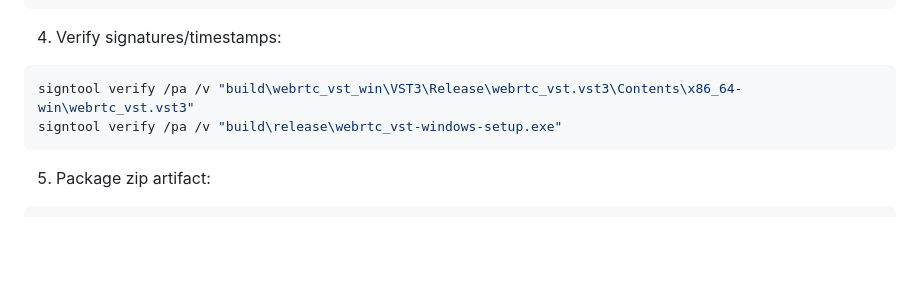
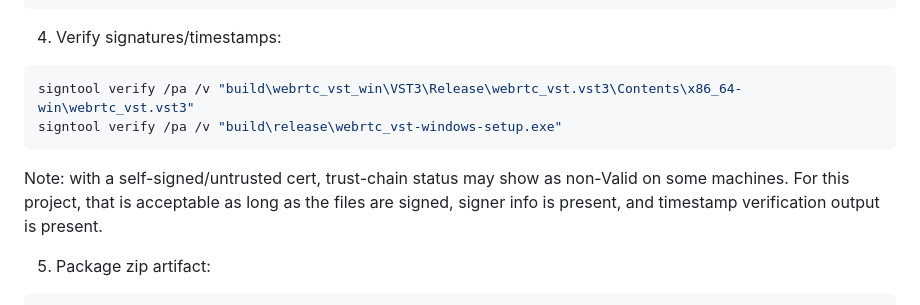
Before and after one commit to steveseguin/Ninja-VST3-Plugin, a Markdown page: docs/developer/BUILD_AND_TEST.md, the part around the change. Drawn GitHub-style; blank space fills up the shorter version.

Commit message:
Clarify self-signed certificate verification policy

````diff
--- a/docs/developer/BUILD_AND_TEST.md
+++ b/docs/developer/BUILD_AND_TEST.md
@@ -133,6 +133,9 @@ signtool verify /pa /v "build\webrtc_vst_win\VST3\Release\webrtc_vst.vst3\Conten
 signtool verify /pa /v "build\release\webrtc_vst-windows-setup.exe"
 ```
 
+Note: with a self-signed/untrusted cert, trust-chain status may show as non-Valid on some machines.
+For this project, that is acceptable as long as the files are signed, signer info is present, and timestamp verification output is present.
+
 5. Package zip artifact:
 
 ```powershell
````
